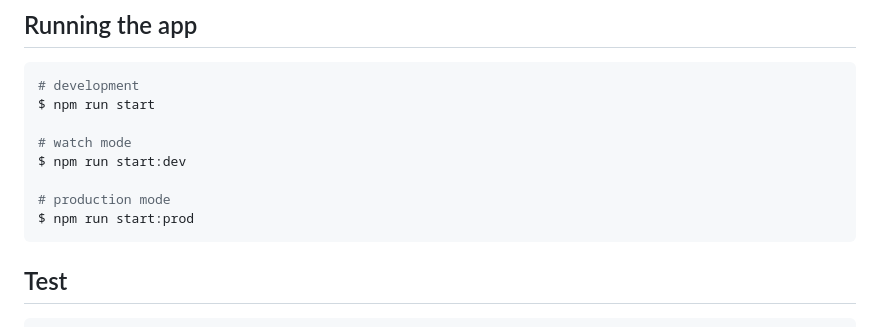
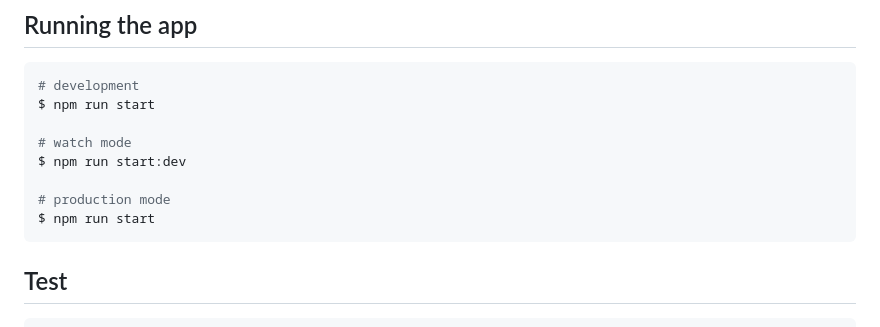
Before and after one commit to omozokelvin/SlotApi, a Markdown page: README.md, the part around the change. Rendered like a GitHub page.

Commit message:
fix: update production start command in README.md

````diff
--- a/README.md
+++ b/README.md
@@ -42,7 +42,7 @@ $ npm run start
 $ npm run start:dev
 
 # production mode
-$ npm run start:prod
+$ npm run start
 ```
 
 ## Test
````
